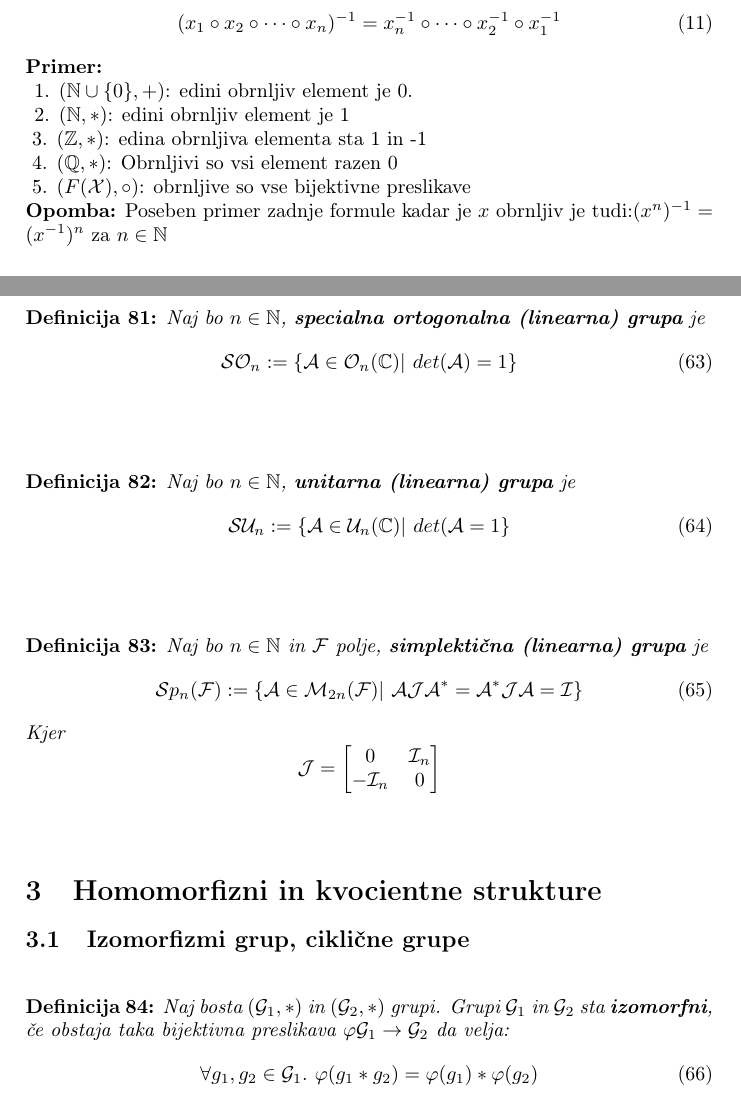
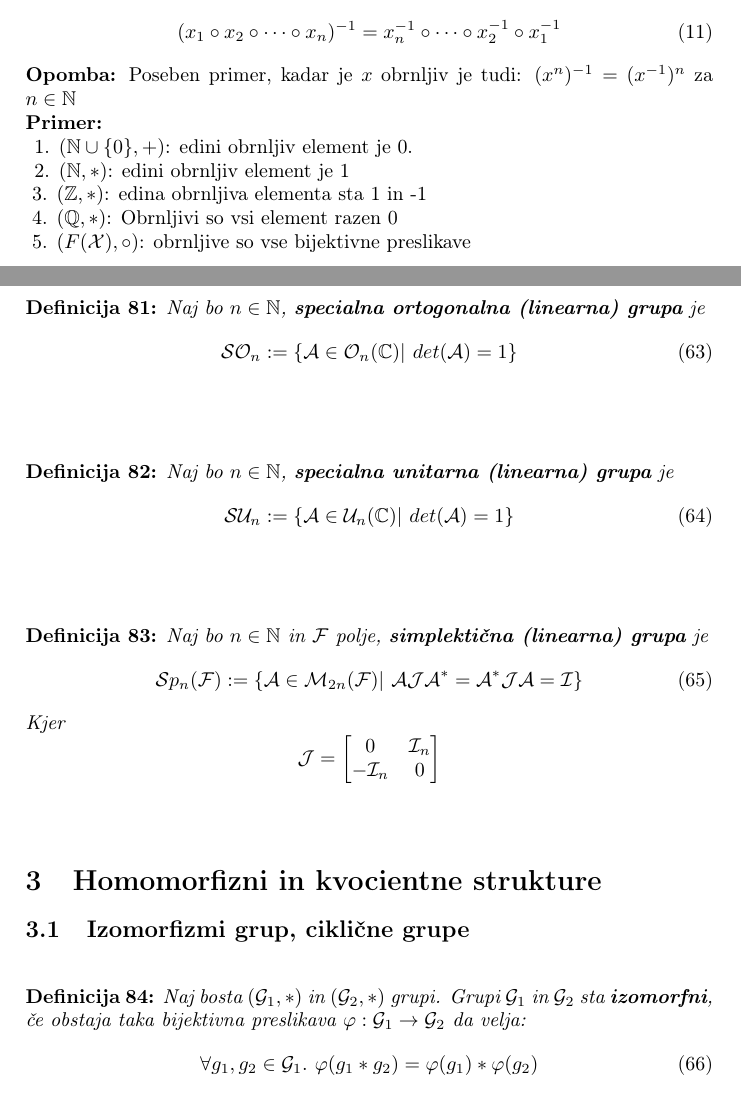
Before and after one commit to jO-Osko/algebra_izpiski, a LaTeX document (skripta.tex): two parts of pages 7 and 40 of 41, joined at a grey line, cut so that both start at the same text. Compiled offline with pdfLaTeX.

Commit message:
Manjši popravki

```diff
--- a/skripta.tex
+++ b/skripta.tex
@@ -460,6 +460,10 @@ Seveda velja za $n$ elementov
 \end{equation}
 \end{remark}
 
+\begin{remark}
+Poseben primer, kadar je $x$ obrnljiv je tudi: $(x^n)^{-1} = (x^{-1})^n$ za $n \in \mathbb{N}$
+\end{remark}
+
 \begin{example}
 \begin{example_case}
 $(\mathbb{N} \cup \{0\}, +)$: edini obrnljiv element je 0.
@@ -477,9 +481,7 @@ $(\mathbb{Q}, *)$: Obrnljivi so vsi element razen 0
 $(F(\mathcal{X}), \circ)$: obrnljive so vse bijektivne preslikave
 \end{example_case}
 \end{example}
-\begin{remark}
-Poseben primer zadnje formule kadar je $x$ obrnljiv je tudi:$(x^n)^{-1} = (x^{-1})^n$ za $n \in \mathbb{N}$
-\end{remark}
+
 
 \begin{definition}
 \label{def:integer_power}
@@ -2556,18 +2560,18 @@ Naj bo $n \in \mathbb{N}$, \textbf{specialna ortogonalna (linearna) grupa} je
 
 \begin{definition}
 \label{def:special_unitary_linear_group}
-Naj bo $n \in \mathbb{N}$, \textbf{unitarna (linearna) grupa} je
+Naj bo $n \in \mathbb{N}$, \textbf{specialna unitarna (linearna) grupa} je
 \begin{equation}
 \label{eq:def_special_unitary_linear_group}
-\mathcal{S}\mathcal{U}_n := \{ \mathcal{A} \in \mathcal{U}_n(\mathbb{C}) |  \ det(\mathcal{A}= 1\}
-\end{equation}
-\end{definition}
-
-\begin{definition}
-\label{def:special_unitary_linear_group}
+\mathcal{S}\mathcal{U}_n := \{ \mathcal{A} \in \mathcal{U}_n(\mathbb{C}) |  \ det(\mathcal{A})= 1\}
+\end{equation}
+\end{definition}
+
+\begin{definition}
+\label{def:simplectic_unitary_linear_group}
 Naj bo $n \in \mathbb{N}$ in $\mathcal{F}$ polje, \textbf{simplektična (linearna) grupa} je
 \begin{equation}
-\label{eq:def_special_unitary_linear_group}
+\label{eq:def_simplectic_unitary_linear_group}
 \mathcal{S}p_n(\mathcal{F}) := \{ \mathcal{A} \in \mathcal{M}_{2n}(\mathcal{F}) |  \ \mathcal{A} \mathcal{J} \mathcal{A}^* = \mathcal{A}^* \mathcal{J} \mathcal{A} = \mathcal{I}\}
 \end{equation}
 Kjer
@@ -2583,7 +2587,7 @@ $$\mathcal{J}= \begin{bmatrix}
 
 \begin{definition}
 \label{def:group_isomorphism}
-Naj bosta $(\mathcal{G}_1, *)$ in $(\mathcal{G}_2, *)$ grupi. Grupi $\mathcal{G}_1$ in $\mathcal{G}_2$ sta \textbf{izomorfni}, če obstaja taka bijektivna preslikava $ \varphi \mathcal{G}_1 \to \mathcal{G}_2$ da velja:
+Naj bosta $(\mathcal{G}_1, *)$ in $(\mathcal{G}_2, *)$ grupi. Grupi $\mathcal{G}_1$ in $\mathcal{G}_2$ sta \textbf{izomorfni}, če obstaja taka bijektivna preslikava $ \varphi : \mathcal{G}_1 \to \mathcal{G}_2$ da velja:
 \begin{equation}
 \label{eq:def_group_isomosphism}
 \forall g_1, g_2 \in \mathcal{G}_1. \ \varphi(g_1 * g_2) = \varphi(g_1) * \varphi(g_2)
```
Also changed, not shown: skripta.pdf, skripta.tex (12 more changed lines).
